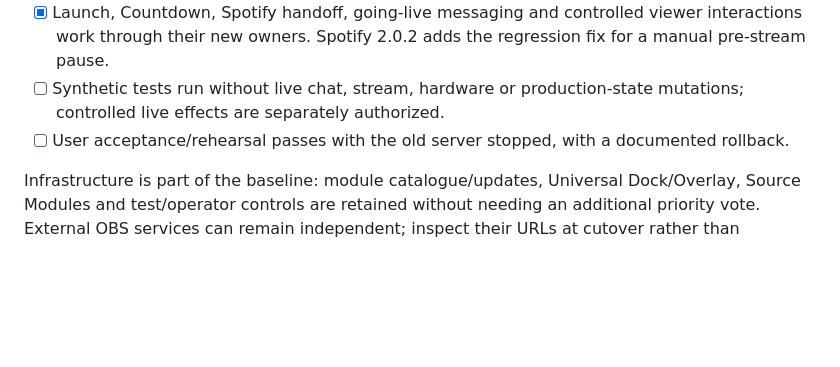
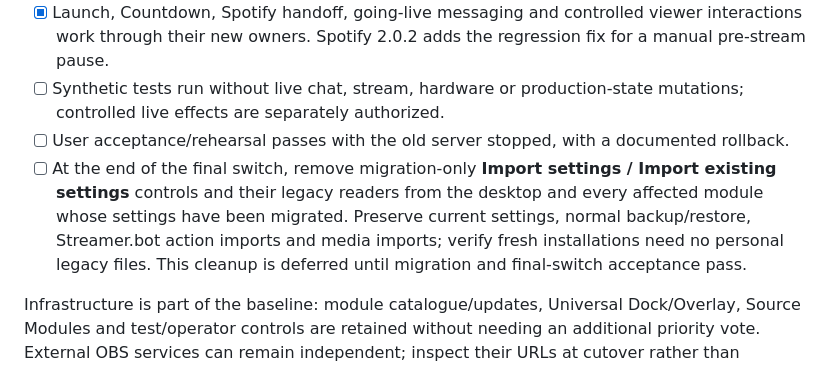
Before and after one commit to Sethani/StreamerCompanion, a Markdown page: docs/switchover-feature-checklist.md, the part around the change. Drawn GitHub-style; blank space fills up the shorter version.

Commit message:
Track legacy settings import cleanup after final cutover

```diff
--- a/docs/switchover-feature-checklist.md
+++ b/docs/switchover-feature-checklist.md
@@ -60,5 +60,6 @@ There are 24 vital features: 20 now have independent or deliberately retained im
 - [x] Launch, Countdown, Spotify handoff, going-live messaging and controlled viewer interactions work through their new owners. Spotify 2.0.2 adds the regression fix for a manual pre-stream pause.
 - [ ] Synthetic tests run without live chat, stream, hardware or production-state mutations; controlled live effects are separately authorized.
 - [ ] User acceptance/rehearsal passes with the old server stopped, with a documented rollback.
+- [ ] At the end of the final switch, remove migration-only **Import settings / Import existing settings** controls and their legacy readers from the desktop and every affected module whose settings have been migrated. Preserve current settings, normal backup/restore, Streamer.bot action imports and media imports; verify fresh installations need no personal legacy files. This cleanup is deferred until migration and final-switch acceptance pass.
 
 Infrastructure is part of the baseline: module catalogue/updates, Universal Dock/Overlay, Source Modules and test/operator controls are retained without needing an additional priority vote. External OBS services can remain independent; inspect their URLs at cutover rather than unnecessarily rebuilding them.
```
Also changed, not shown: docs/MODULE_CHECKLIST.md (+1 -0 lines).
